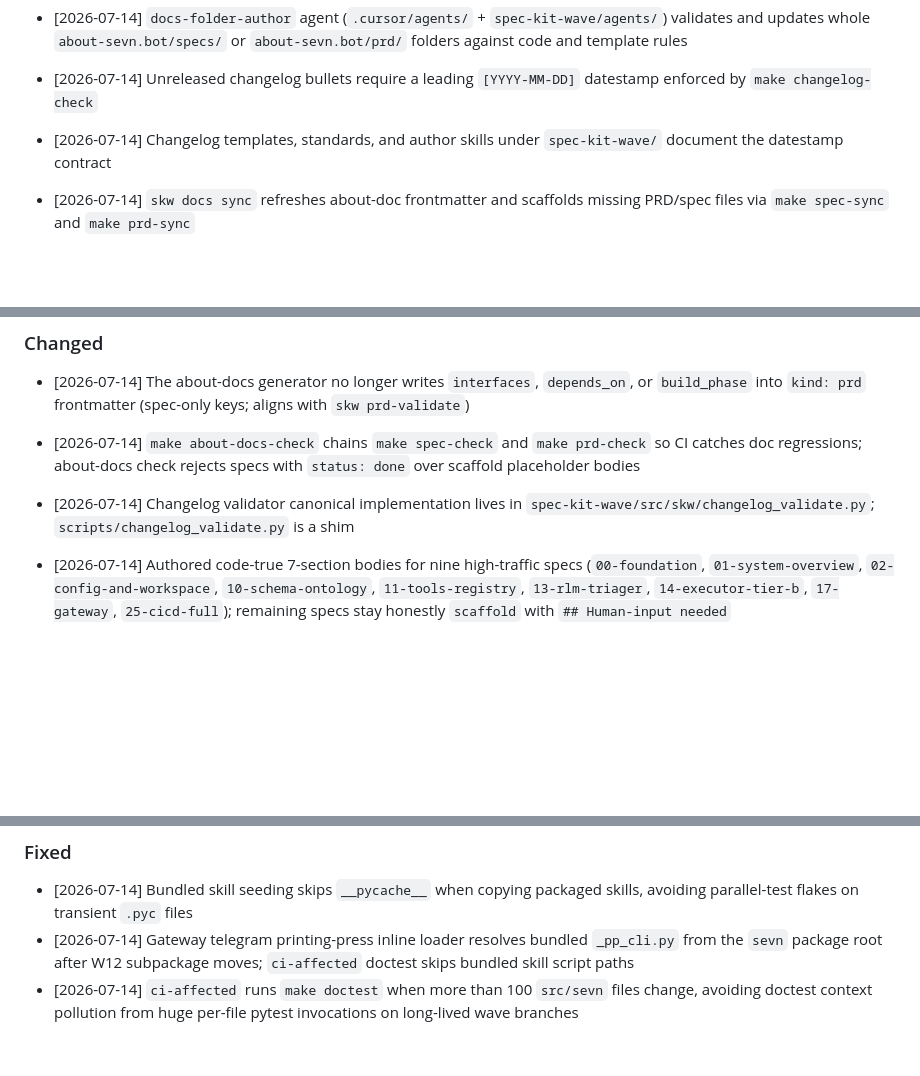
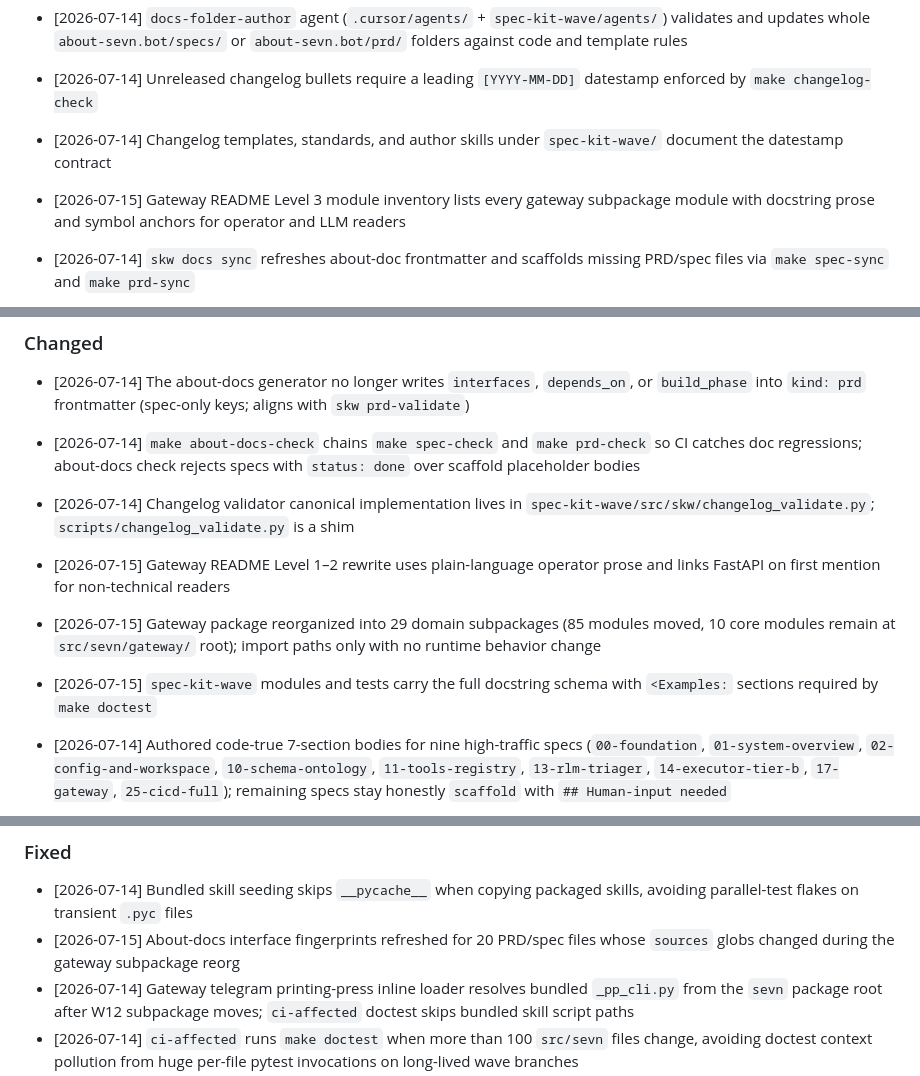
Before and after one commit to sevn-bot/sevn, a Markdown page: CHANGELOG.md, 3 parts joined by grey strips. Rendered like a GitHub page; blank space fills up the shorter version.

Commit message:
docs(changelog): add W11-W13 Final Unreleased entries
Datestamp gateway README rewrite, gateway subpackage reorg, spec-kit-wave
docstring compliance, and about-docs fingerprint refresh for Final handoff.

Co-authored-by: Cursor <cursoragent@cursor.com>

```diff
--- a/CHANGELOG.md
+++ b/CHANGELOG.md
@@ -16,6 +16,7 @@ are cut into a dated, versioned section at release time.
 - [2026-07-14] `docs-folder-author` agent (`.cursor/agents/` + `spec-kit-wave/agents/`) validates and updates whole `about-sevn.bot/specs/` or `about-sevn.bot/prd/` folders against code and template rules
 - [2026-07-14] Unreleased changelog bullets require a leading `[YYYY-MM-DD]` datestamp enforced by `make changelog-check`
 - [2026-07-14] Changelog templates, standards, and author skills under `spec-kit-wave/` document the datestamp contract
+- [2026-07-15] Gateway README Level 3 module inventory lists every gateway subpackage module with docstring prose and symbol anchors for operator and LLM readers
 
 - [2026-07-14] `skw docs sync` refreshes about-doc frontmatter and scaffolds missing PRD/spec files via `make spec-sync` and `make prd-sync`
 - [2026-07-13] `sevn dashboard set-login-password` stores the Mission Control owner password in the workspace secrets chain and stamps `dashboard.login_password` with a `${SECRET:…}` ref
@@ -34,6 +35,9 @@ are cut into a dated, versioned section at release time.
 - [2026-07-14] The about-docs generator no longer writes `interfaces`, `depends_on`, or `build_phase` into `kind: prd` frontmatter (spec-only keys; aligns with `skw prd-validate`)
 - [2026-07-14] `make about-docs-check` chains `make spec-check` and `make prd-check` so CI catches doc regressions; about-docs check rejects specs with `status: done` over scaffold placeholder bodies
 - [2026-07-14] Changelog validator canonical implementation lives in `spec-kit-wave/src/skw/changelog_validate.py`; `scripts/changelog_validate.py` is a shim
+- [2026-07-15] Gateway README Level 1–2 rewrite uses plain-language operator prose and links FastAPI on first mention for non-technical readers
+- [2026-07-15] Gateway package reorganized into 29 domain subpackages (85 modules moved, 10 core modules remain at `src/sevn/gateway/` root); import paths only with no runtime behavior change
+- [2026-07-15] `spec-kit-wave` modules and tests carry the full docstring schema with `<Examples:` sections required by `make doctest`
 
 - [2026-07-14] Authored code-true 7-section bodies for nine high-traffic specs (`00-foundation`, `01-system-overview`, `02-config-and-workspace`, `10-schema-ontology`, `11-tools-registry`, `13-rlm-triager`, `14-executor-tier-b`, `17-gateway`, `25-cicd-full`); remaining specs stay honestly `scaffold` with `## Human-input needed`
 - [2026-07-14] README L3 primary source tree lists every manifest ``source_globs`` root when multiple trees apply
@@ -59,6 +63,7 @@ are cut into a dated, versioned section at release time.
 ### Fixed
 
 - [2026-07-14] Bundled skill seeding skips `__pycache__` when copying packaged skills, avoiding parallel-test flakes on transient `.pyc` files
+- [2026-07-15] About-docs interface fingerprints refreshed for 20 PRD/spec files whose `sources` globs changed during the gateway subpackage reorg
 - [2026-07-14] Gateway telegram printing-press inline loader resolves bundled `_pp_cli.py` from the `sevn` package root after W12 subpackage moves; `ci-affected` doctest skips bundled skill script paths
 - [2026-07-14] `ci-affected` runs `make doctest` when more than 100 `src/sevn` files change, avoiding doctest context pollution from huge per-file pytest invocations on long-lived wave branches
 - [2026-07-14] Onboarding web and TUI wizards expose `gateway.queue_mode=multi` in capabilities (matches runtime and spec-36)
```
